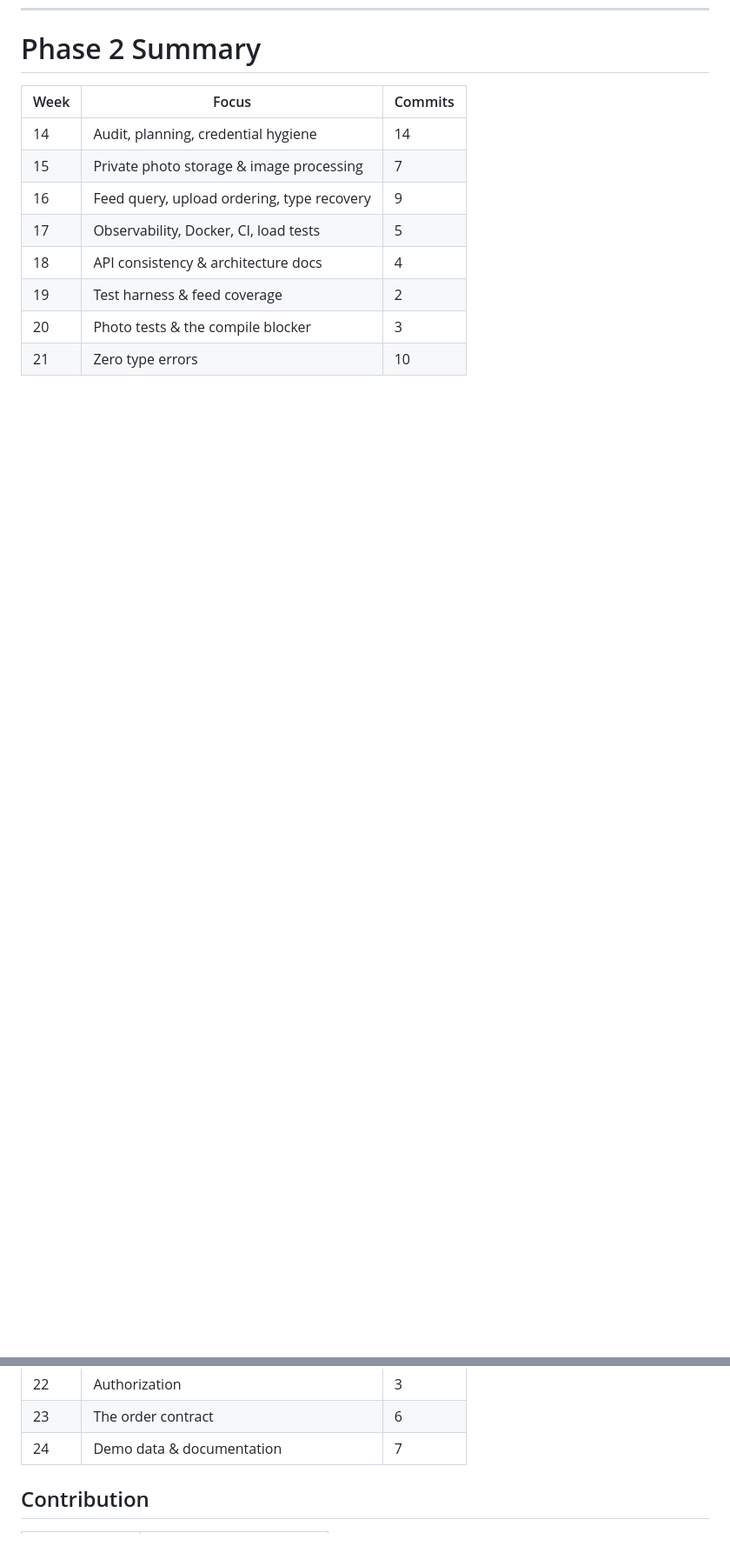
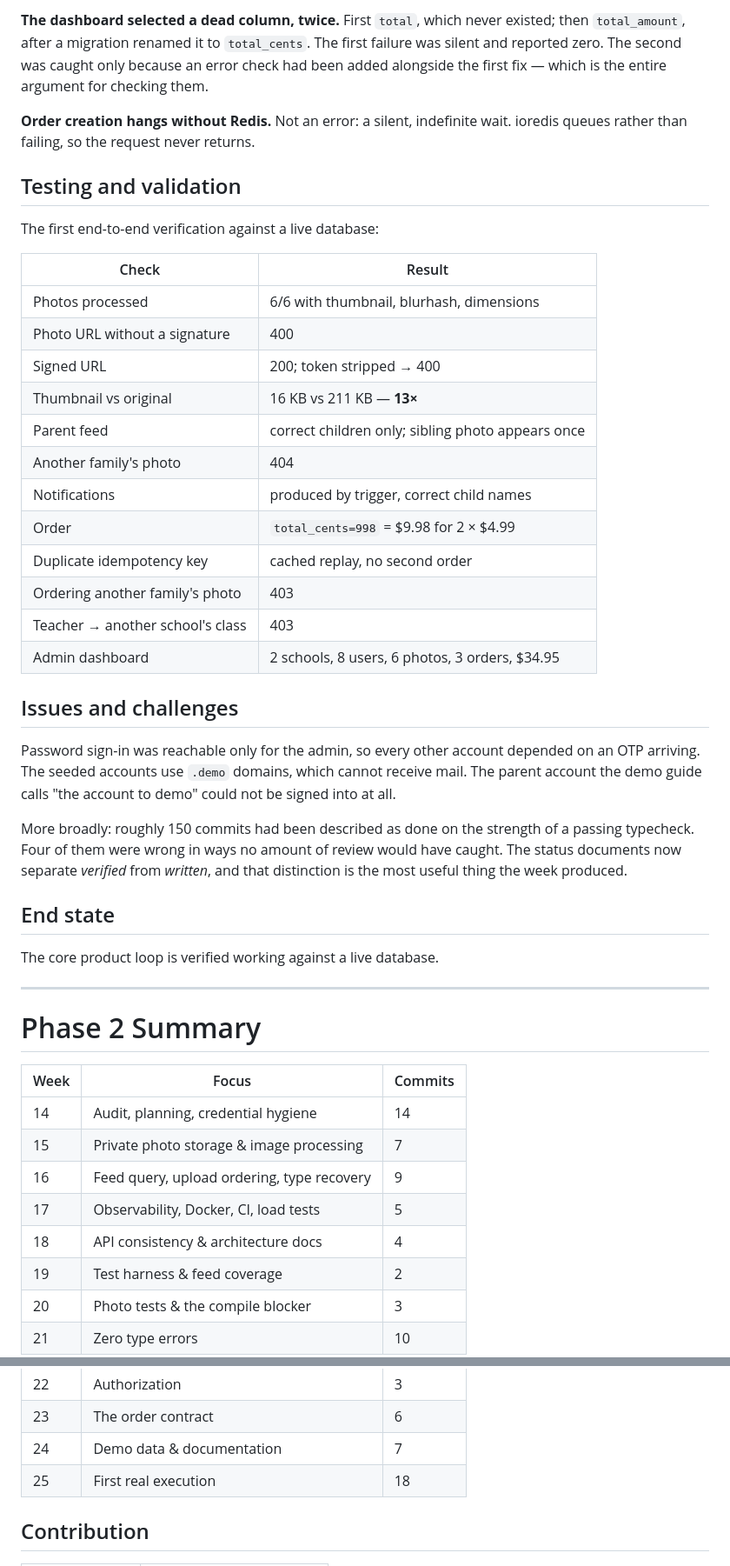
Before and after one commit to vexora-0/hive, a Markdown page: docs/PROGRESS-REPORT.md, 2 parts joined by grey strips. Shown at 87% size. GitHub-like rendering; blank space fills up the shorter version.

```diff
--- a/docs/PROGRESS-REPORT.md
+++ b/docs/PROGRESS-REPORT.md
@@ -1470,3 +1523,49 @@ All 46 audit gaps closed except the remaining Plan 08 tests and deployment.
+**The dashboard selected a dead column, twice.** First `total`, which never
+existed; then `total_amount`, after a migration renamed it to `total_cents`. The
+first failure was silent and reported zero. The second was caught only because an
+error check had been added alongside the first fix — which is the entire argument
+for checking them.
+
+**Order creation hangs without Redis.** Not an error: a silent, indefinite wait.
+ioredis queues rather than failing, so the request never returns.
+
+## Testing and validation
+
+The first end-to-end verification against a live database:
+
+| Check | Result |
+|---|---|
+| Photos processed | 6/6 with thumbnail, blurhash, dimensions |
+| Photo URL without a signature | 400 |
+| Signed URL | 200; token stripped → 400 |
+| Thumbnail vs original | 16 KB vs 211 KB — **13×** |
+| Parent feed | correct children only; sibling photo appears once |
+| Another family's photo | 404 |
+| Notifications | produced by trigger, correct child names |
+| Order | `total_cents=998` = $9.98 for 2 × $4.99 |
+| Duplicate idempotency key | cached replay, no second order |
+| Ordering another family's photo | 403 |
+| Teacher → another school's class | 403 |
+| Admin dashboard | 2 schools, 8 users, 6 photos, 3 orders, $34.95 |
+
+## Issues and challenges
+
+Password sign-in was reachable only for the admin, so every other account
+depended on an OTP arriving. The seeded accounts use `.demo` domains, which
+cannot receive mail. The parent account the demo guide calls "the account to
+demo" could not be signed into at all.
+
+More broadly: roughly 150 commits had been described as done on the strength of a
+passing typecheck. Four of them were wrong in ways no amount of review would have
+caught. The status documents now separate *verified* from *written*, and that
+distinction is the most useful thing the week produced.
+
+## End state
+
+The core product loop is verified working against a live database.
+
+---
+
 # Phase 2 Summary
 
 | Week | Focus | Commits |
@@ -1482,6 +1581,7 @@ All 46 audit gaps closed except the remaining Plan 08 tests and deployment.
 | 22 | Authorization | 3 |
 | 23 | The order contract | 6 |
 | 24 | Demo data & documentation | 7 |
+| 25 | First real execution | 18 |
 
 ## Contribution
 
```
Also changed, not shown: other parts of docs/PROGRESS-REPORT.md (+79 -11 lines).
